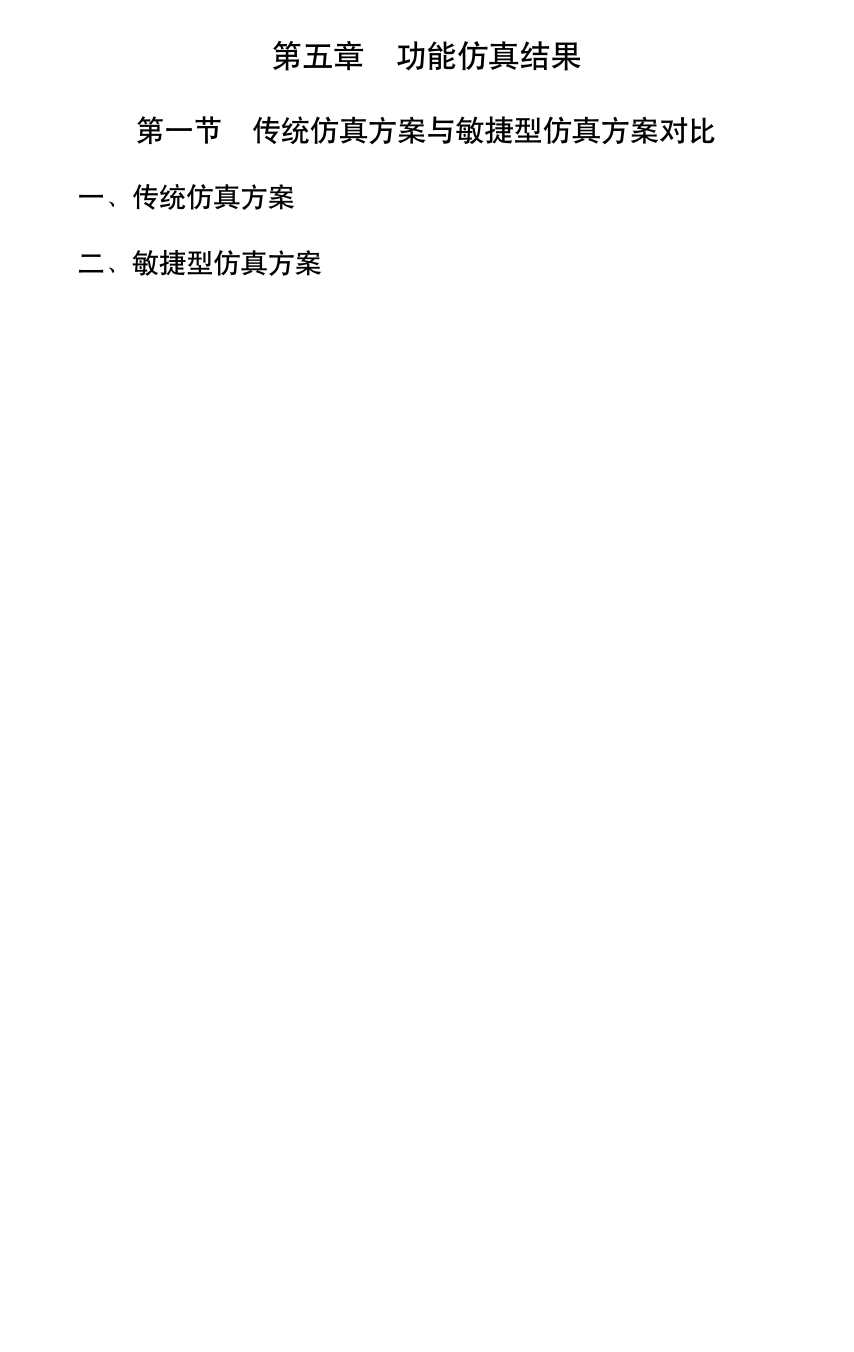
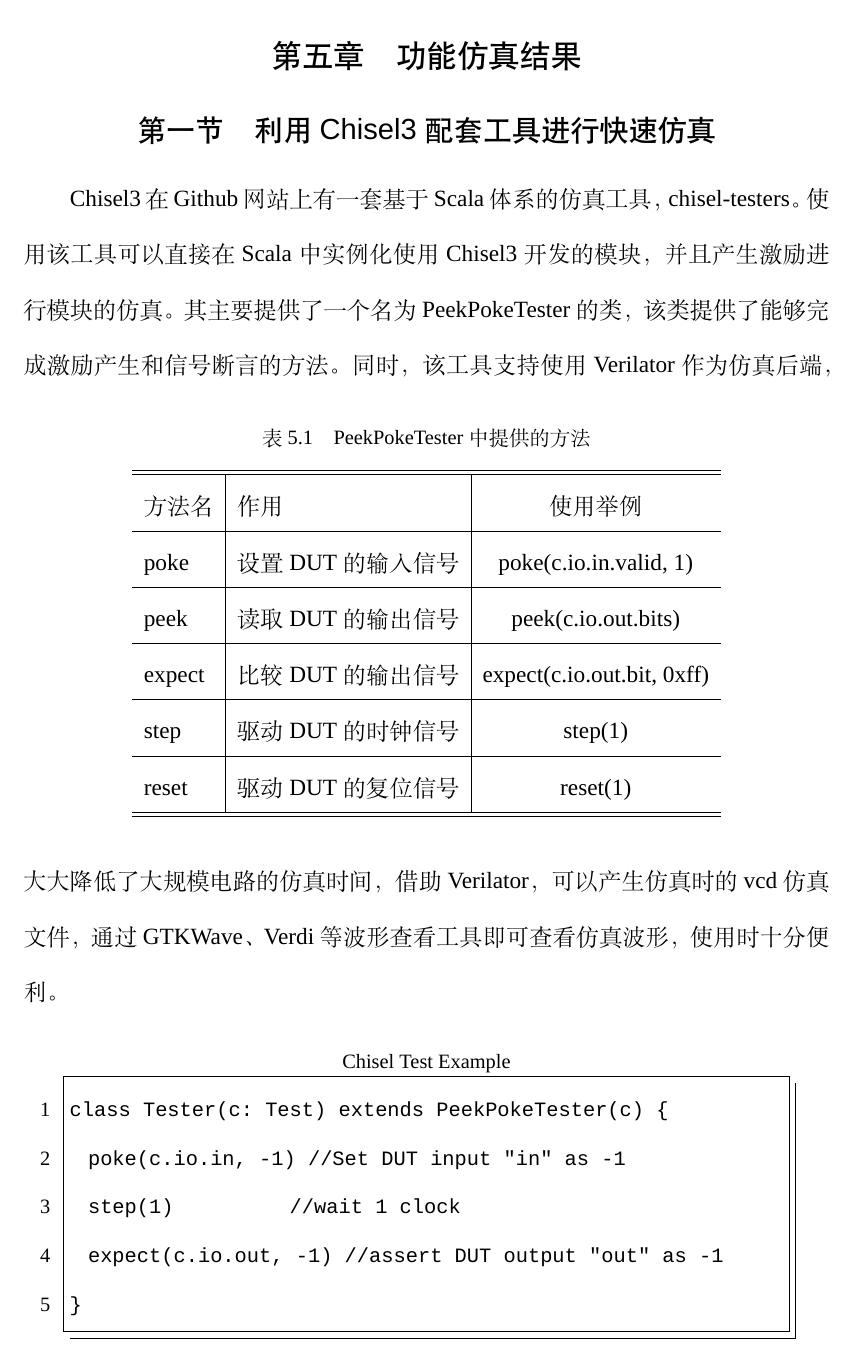
Before and after one commit to rgb000000/eyeriss-chisel3, a LaTeX thesis (paper/graduate_paper/swjtuthesis-1.1/main.tex, which reads paper/graduate_paper/swjtuthesis-1.1/chapters/5th-simulate.tex): part of page 37 of 43 before the commit and part of page 37 of 44 after it, cut so that both start at the same text, the shorter picture padded with empty space. Compiled offline with XeLaTeX; a missing font is replaced by an installed copy or a similar font.

Commit message:
paper simulate

```diff
--- a/paper/graduate_paper/swjtuthesis-1.1/chapters/5th-simulate.tex
+++ b/paper/graduate_paper/swjtuthesis-1.1/chapters/5th-simulate.tex
@@ -1,9 +1,39 @@
 \chapter{功能仿真结果}
 
-\section{传统仿真方案与敏捷型仿真方案对比}
-    \subsection{传统仿真方案}
-    \subsection{敏捷型仿真方案}
-
+\section{利用Chisel3配套工具进行快速仿真}
+Chisel3在Github网站上有一套基于Scala体系的仿真工具，chisel-testers。
+使用该工具可以直接在Scala中实例化使用Chisel3开发的模块，并且产生激励进行模块的仿真。
+其主要提供了一个名为PeekPokeTester的类，该类提供了能够完成激励产生和信号断言的方法。
+\begin{table}[h] %开始一个表格environment，表格的位置是h,here。
+    \centering
+    \caption{PeekPokeTester中提供的方法} %显示表格的标题
+    \begin{tabular}{l|l|c} %设置了每一列的宽度，强制转换。
+    \hline
+    \hline
+    方法名 & 作用 & 使用举例 \\ %用&来分隔单元格的内容 \\表示进入下一行
+    \hline %画一个横线，下面的就都是一样了，这里一共有4行内容
+    poke & 设置DUT的输入信号 & poke(c.io.in.valid, 1) \\
+    \hline
+    peek & 读取DUT的输出信号 & peek(c.io.out.bits) \\
+    \hline
+    expect & 比较DUT的输出信号 & expect(c.io.out.bit, 0xff) \\
+    \hline
+    step & 驱动DUT的时钟信号 & step(1) \\
+    \hline
+    reset & 驱动DUT的复位信号 & reset(1) \\
+    \hline
+    \hline
+    \end{tabular}
+\end{table}
+同时，该工具支持使用Verilator作为仿真后端，大大降低了大规模电路的仿真时间，借助Verilator，可以产生仿真时的vcd仿真文件，通过GTKWave、Verdi等波形查看工具即可查看仿真波形，
+使用时十分便利。
+            \begin{lstlisting}[title=Chisel Test Example, frame=shadowbox]
+class Tester(c: Test) extends PeekPokeTester(c) {
+  poke(c.io.in, -1)     //Set DUT input "in" as -1
+  step(1)               //wait 1 clock
+  expect(c.io.out, -1)  //assert DUT output "out" as -1
+}
+            \end{lstlisting}
 \section{PE单元仿真结果}
 
 \section{PE阵列仿真结果}
```
